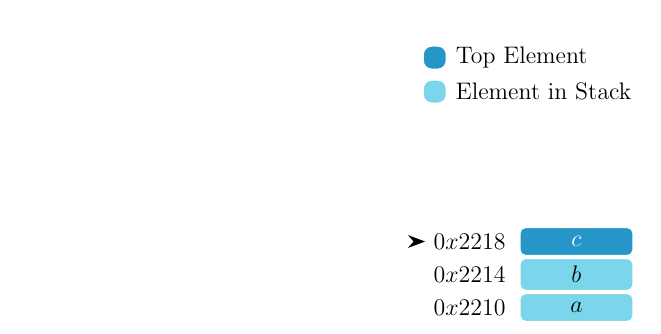
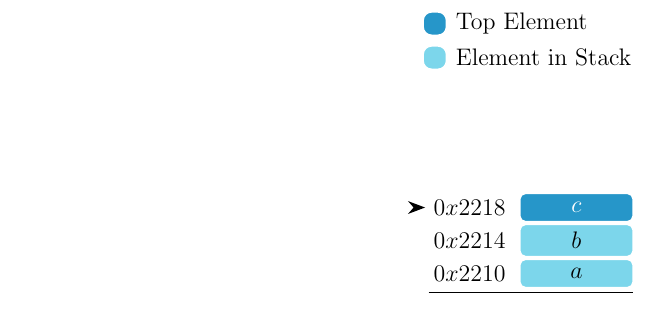
Before and after one commit to BenSt099/Educational-Templates, a LaTeX document (Stack/Stack.tex): part of the page, cut so that both start at the same text. Compiled offline with pdfLaTeX.

Commit message:
updated stack template #2

```diff
--- a/Stack/Stack.tex
+++ b/Stack/Stack.tex
@@ -78,14 +78,15 @@
                 fill=middleblue,
                 rounded corners=1mm,
                 minimum height=5mm,
-                minimum width=20mm},
-            address/.style = {text=black}]
+                minimum width=20mm}]
             \matrix [column sep=0.1cm, row sep=0.01cm]{
-            \node[opacity=0] (sp) {}; & \node[address] (999) {$0x2218$}; & \node[selected] {$c$};  \\
-                                    & \node[address] {$0x2214$}; & \node[element] {$b$};  \\
-                                    & \node[address] {$0x2210$}; & \node[element] {$a$};  \\
+            \node[opacity=0] (sp) {}; & \node (999) {$0x2218$}; & \node[selected] {$c$};  \\
+                                    & \node {$0x2214$}; & \node[element] {$b$};  \\
+                                    & \node (A) {$0x2210$}; & \node[element] (B) {$a$};  \\
             };
             \draw[-{Stealth[length=3mm]}] (sp) -- (999);
+            \draw (-8,-4.6) -- (10,-4.6);
+
         \end{tikzpicture}
     \end{center}
 
```
